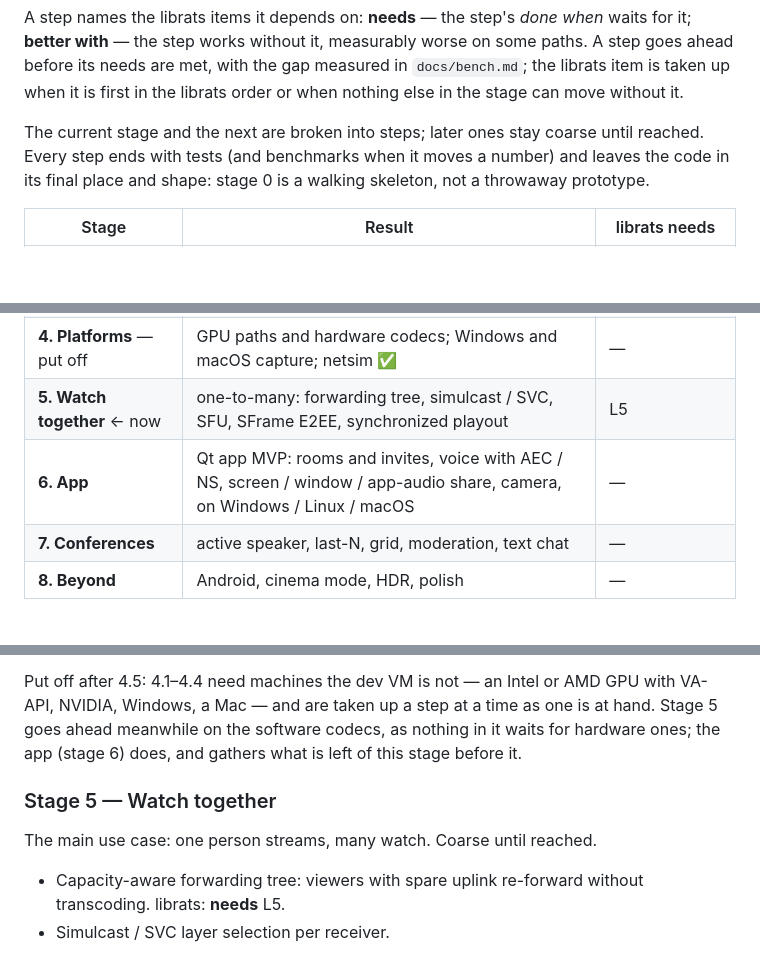
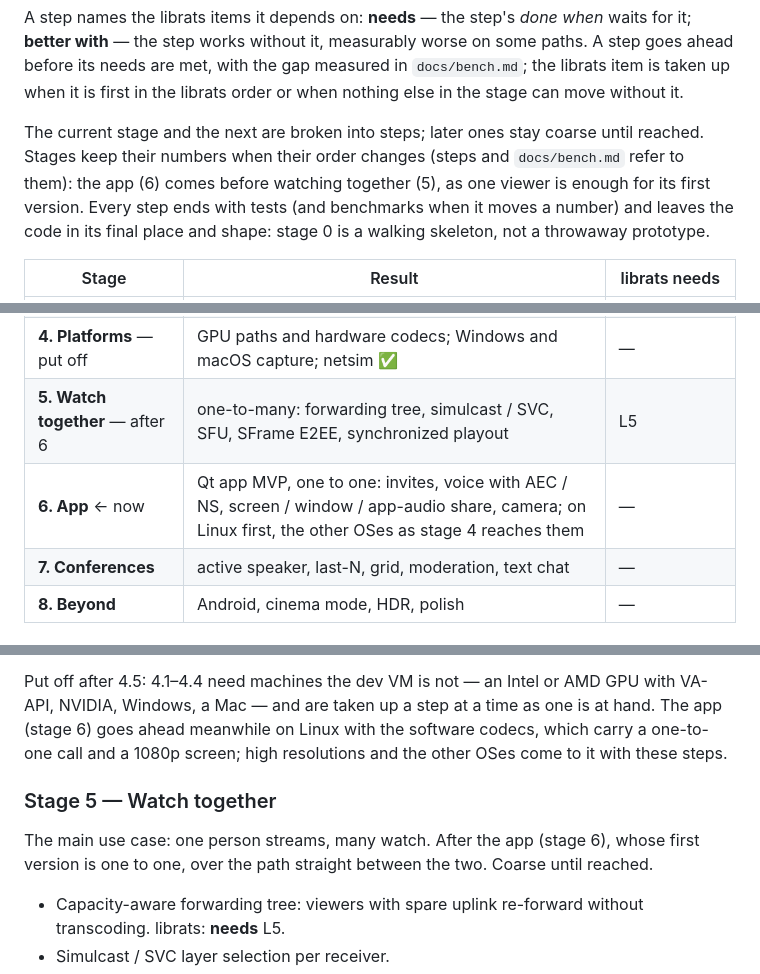
Before and after one commit to librats/ratcast, a Markdown page: docs/PLAN.md, 3 parts joined by grey strips. GitHub-like rendering; blank space fills up the shorter version.

Commit message:
Move the app (stage 6) ahead of watching together (stage 5)
- Keep stage numbers unchanged, since steps and docs/bench.md refer to them
- Scope the app's first version to one-to-one calls, on Linux first
- Run the app on software codecs meanwhile; other OSes and high
  resolutions arrive with the stage 4 steps

```diff
--- a/docs/PLAN.md
+++ b/docs/PLAN.md
@@ -143,6 +143,8 @@ before its needs are met, with the gap measured in `docs/bench.md`; the librats
 when it is first in the librats order or when nothing else in the stage can move without it.
 
 The current stage and the next are broken into steps; later ones stay coarse until reached.
+Stages keep their numbers when their order changes (steps and `docs/bench.md` refer to them):
+the app (6) comes before watching together (5), as one viewer is enough for its first version.
 Every step ends with tests (and benchmarks when it moves a number) and leaves the code in its
 final place and shape: stage 0 is a walking skeleton, not a throwaway prototype.
 
@@ -153,8 +155,8 @@ final place and shape: stage 0 is a walking skeleton, not a throwaway prototype.
 | **2. Sound** ✅ | audio, A/V sync; latency profiles put off to stages 5 and 6 | L4 ✅ |
 | **3. Standalone library** ✅ | MPEG-TS in and out, `rats://` URLs, a benchmark against librist and SRT, C API | — |
 | **4. Platforms** — put off | GPU paths and hardware codecs; Windows and macOS capture; netsim ✅ | — |
-| **5. Watch together** ← now | one-to-many: forwarding tree, simulcast / SVC, SFU, SFrame E2EE, synchronized playout | L5 |
-| **6. App** | Qt app MVP: rooms and invites, voice with AEC / NS, screen / window / app-audio share, camera, on Windows / Linux / macOS | — |
+| **5. Watch together** — after 6 | one-to-many: forwarding tree, simulcast / SVC, SFU, SFrame E2EE, synchronized playout | L5 |
+| **6. App** ← now | Qt app MVP, one to one: invites, voice with AEC / NS, screen / window / app-audio share, camera; on Linux first, the other OSes as stage 4 reaches them | — |
 | **7. Conferences** | active speaker, last-N, grid, moderation, text chat | — |
 | **8. Beyond** | Android, cinema mode, HDR, polish | — |
 
@@ -584,13 +586,14 @@ encoding, and a 1440p60 game is captured and encoded without a CPU copy.
   host's: on this VM up to 10 ms late.
 
 Put off after 4.5: 4.1–4.4 need machines the dev VM is not — an Intel or AMD GPU with VA-API,
-NVIDIA, Windows, a Mac — and are taken up a step at a time as one is at hand. Stage 5 goes ahead
-meanwhile on the software codecs, as nothing in it waits for hardware ones; the app (stage 6)
-does, and gathers what is left of this stage before it.
+NVIDIA, Windows, a Mac — and are taken up a step at a time as one is at hand. The app (stage 6)
+goes ahead meanwhile on Linux with the software codecs, which carry a one-to-one call and a
+1080p screen; high resolutions and the other OSes come to it with these steps.
 
 ### Stage 5 — Watch together
 
-The main use case: one person streams, many watch. Coarse until reached.
+The main use case: one person streams, many watch. After the app (stage 6), whose first
+version is one to one, over the path straight between the two. Coarse until reached.
 
 - Capacity-aware forwarding tree: viewers with spare uplink re-forward without transcoding.
   librats: **needs** L5.
```
